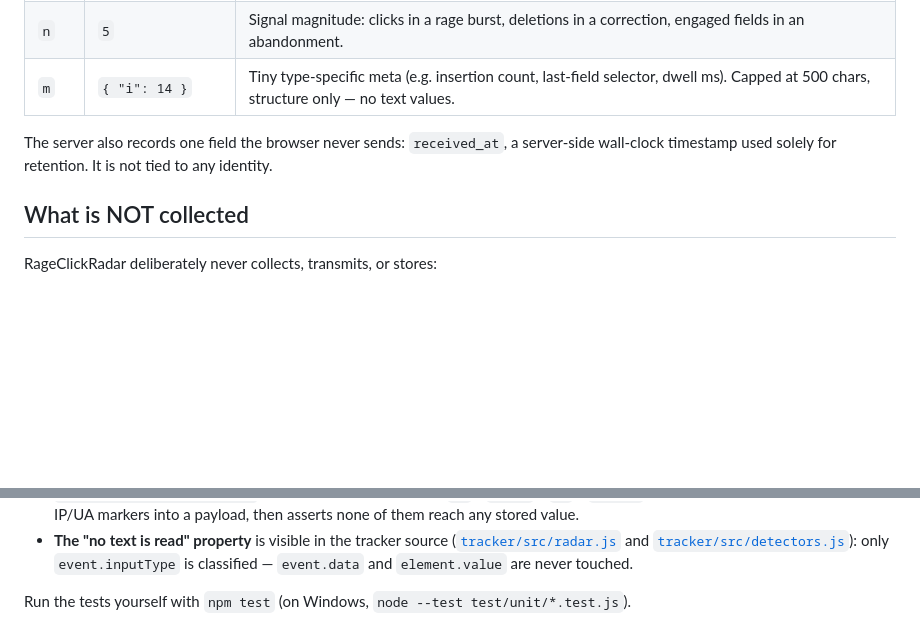
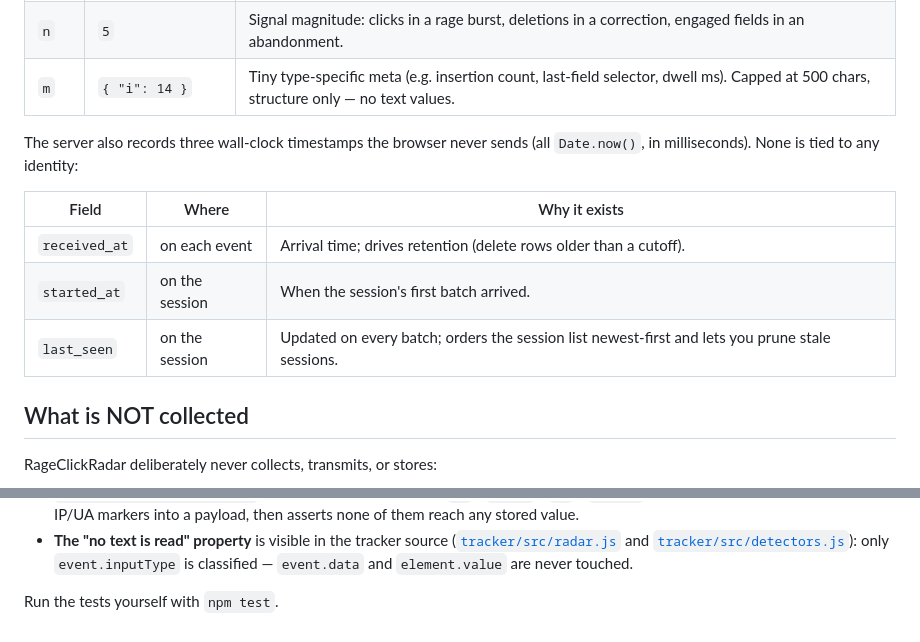
Before and after one commit to IACBI/rageclickradar, a Markdown page: docs/privacy.md, 2 parts joined by grey strips. GitHub-like rendering; blank space fills up the shorter version.

```diff
--- a/docs/privacy.md
+++ b/docs/privacy.md
@@ -38,9 +38,14 @@ anything else in a payload is dropped on the server before storage.
 | `n` | `5` | Signal magnitude: clicks in a rage burst, deletions in a correction, engaged fields in an abandonment. |
 | `m` | `{ "i": 14 }` | Tiny type-specific meta (e.g. insertion count, last-field selector, dwell ms). Capped at 500 chars, structure only — no text values. |
 
-The server also records one field the browser never sends: `received_at`, a
-server-side wall-clock timestamp used solely for retention. It is not tied to any
-identity.
+The server also records three wall-clock timestamps the browser never sends (all
+`Date.now()`, in milliseconds). None is tied to any identity:
+
+| Field | Where | Why it exists |
+| --- | --- | --- |
+| `received_at` | on each event | Arrival time; drives retention (delete rows older than a cutoff). |
+| `started_at` | on the session | When the session's first batch arrived. |
+| `last_seen` | on the session | Updated on every batch; orders the session list newest-first and lets you prune stale sessions. |
 
 ## What is NOT collected
 
@@ -122,5 +127,4 @@ Everything here is checkable in the source:
   `event.inputType` is classified — `event.data` and `element.value` are never
   touched.
 
-Run the tests yourself with `npm test` (on Windows,
-`node --test test/unit/*.test.js`).
+Run the tests yourself with `npm test`.
```
Also changed, not shown: README.md (+11 -8 lines), docs/self-hosting.md (+37 -6 lines).
